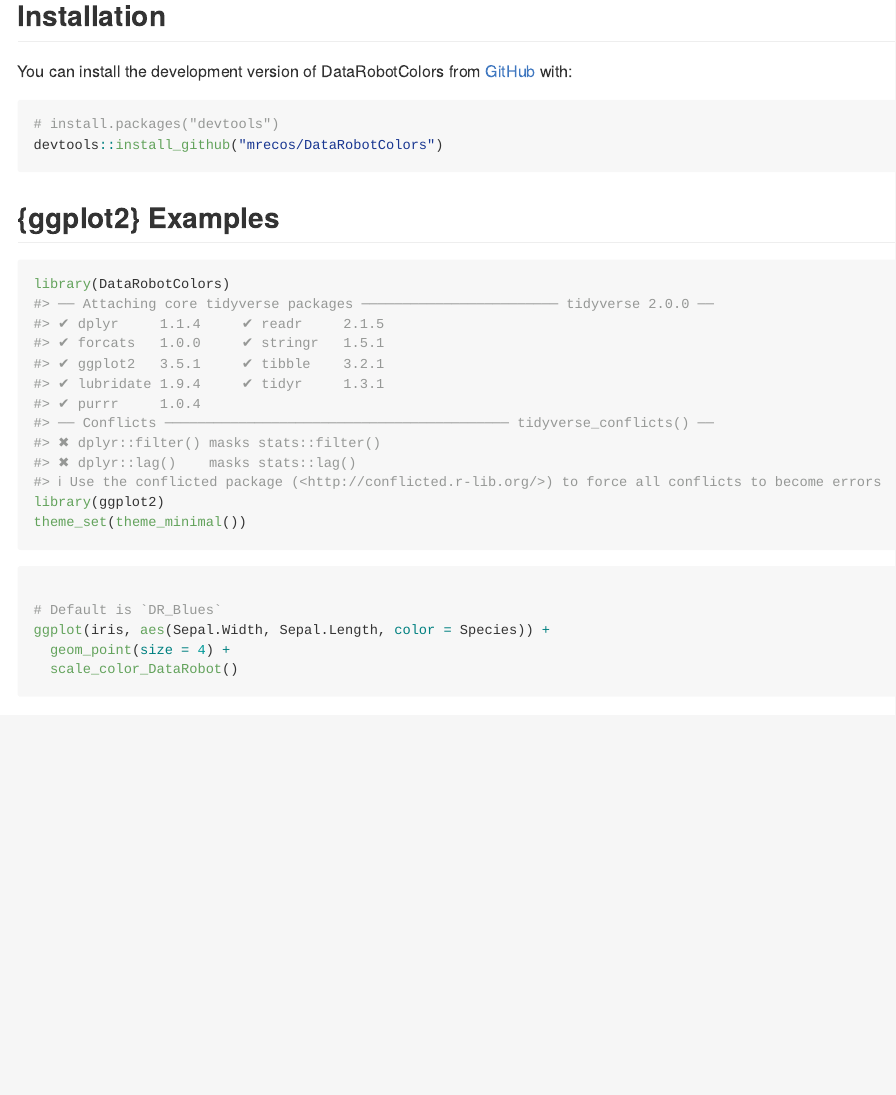
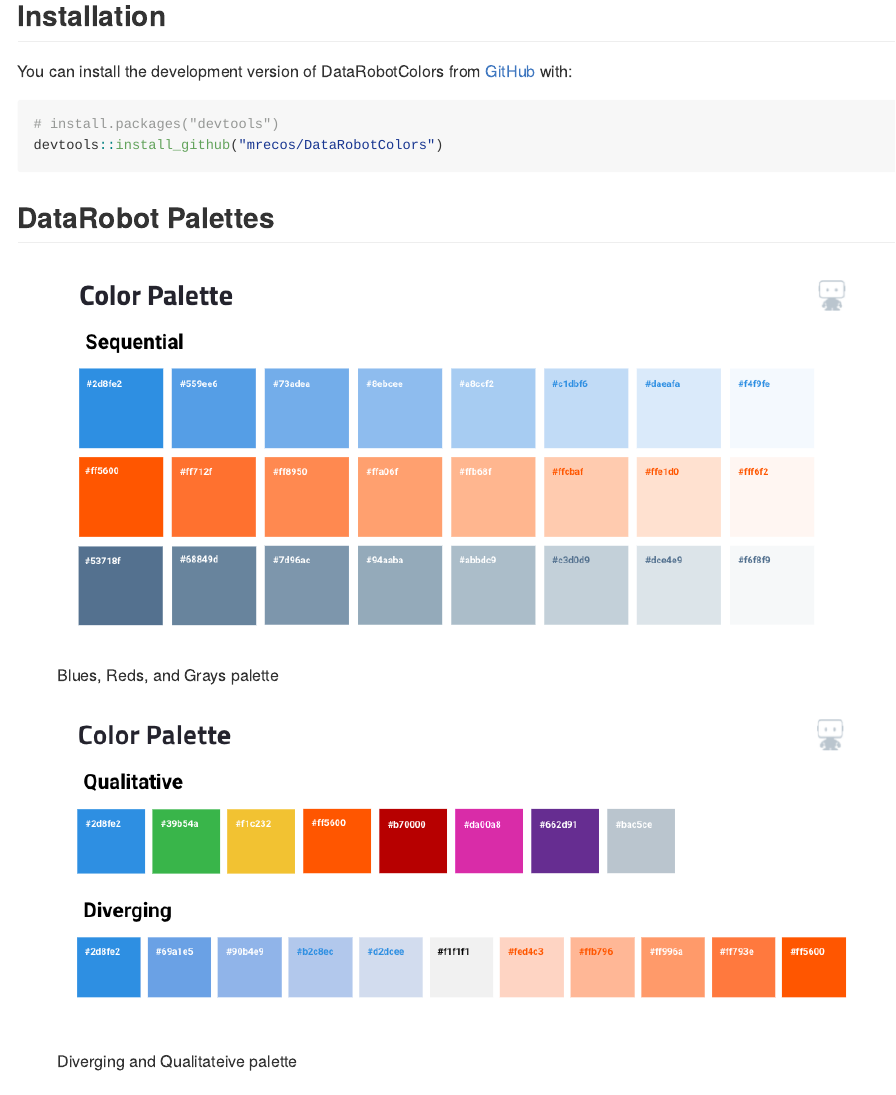
Before and after one commit to mrecos/DataRobotColors, an R Markdown document (README.Rmd): the page in a window 1100 px wide, from 450 px down. Rendered offline with R 4.5, knitr and Pandoc, with nearby package versions; some code elsewhere in the file could not run offline; common packages that the code uses without loading them are loaded.

Commit message:
Added color palette images to README

````diff
--- a/README.Rmd
+++ b/README.Rmd
@@ -36,6 +36,12 @@
 # install.packages("devtools")
 devtools::install_github("mrecos/DataRobotColors")
 ```
+## DataRobot Palettes
+
+![Blues, Reds, and Grays palette](./img/Reds_Blues_Grays.png)
+
+![Diverging and Qualitateive palette](./img/Diverging_Qualitative.png)
+
 
 ## {ggplot2} Examples
 
````
Also changed, not shown: README.md, img/Diverging_Qualitative.png (added), img/Reds_Blues_Grays.png (added).
